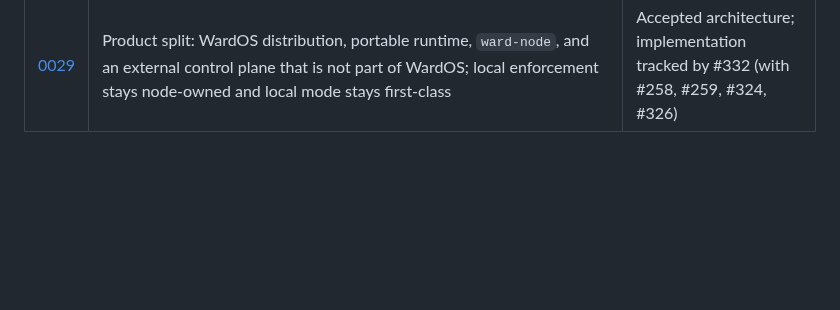
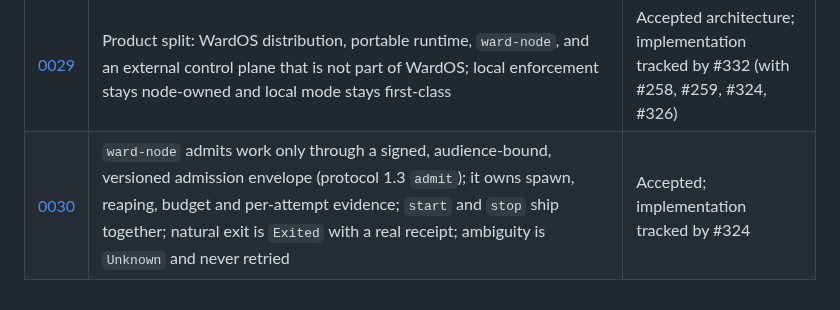
Before and after one commit to hexrift/WardOS, a Markdown page: docs/decisions/README.md, the part around the change. GitHub-like rendering; blank space fills up the shorter version.

```diff
--- a/docs/decisions/README.md
+++ b/docs/decisions/README.md
@@ -38,3 +38,4 @@ Performance consequences · Why selected · How it will be validated
 | [0027](ADR-0027-first-boot-provisioning.md) | First-boot provisioning and the WardOS account lifecycle: a provisioning daemon over a Unix socket with a narrow validated verb set is the canonical way a machine gets its human account, superseding ADR-0026's installer-owned account creation | Accepted |
 | [0028](ADR-0028-release-provenance-and-trusted-updates.md) | Release artifacts use workflow-bound provenance with a pinned repository/workflow identity, portable Sigstore evidence where needed, explicit verification states, and a trust boundary separate from Secure Boot | Proposed, implementation begins in #148 |
 | [0029](ADR-0029-product-split-fleet-trust-boundaries.md) | Product split: WardOS distribution, portable runtime, `ward-node`, and an external control plane that is not part of WardOS; local enforcement stays node-owned and local mode stays first-class | Accepted architecture; implementation tracked by #332 (with #258, #259, #324, #326) |
+| [0030](ADR-0030-node-task-admission-and-execution-ownership.md) | `ward-node` admits work only through a signed, audience-bound, versioned admission envelope (protocol 1.3 `admit`); it owns spawn, reaping, budget and per-attempt evidence; `start` and `stop` ship together; natural exit is `Exited` with a real receipt; ambiguity is `Unknown` and never retried | Accepted; implementation tracked by #324 |
```
Also changed, not shown: docs/architecture.md (+11 -0 lines), docs/decisions/ADR-0030-node-task-admission-and-execution-ownership.md (added, +153 -0 lines).
